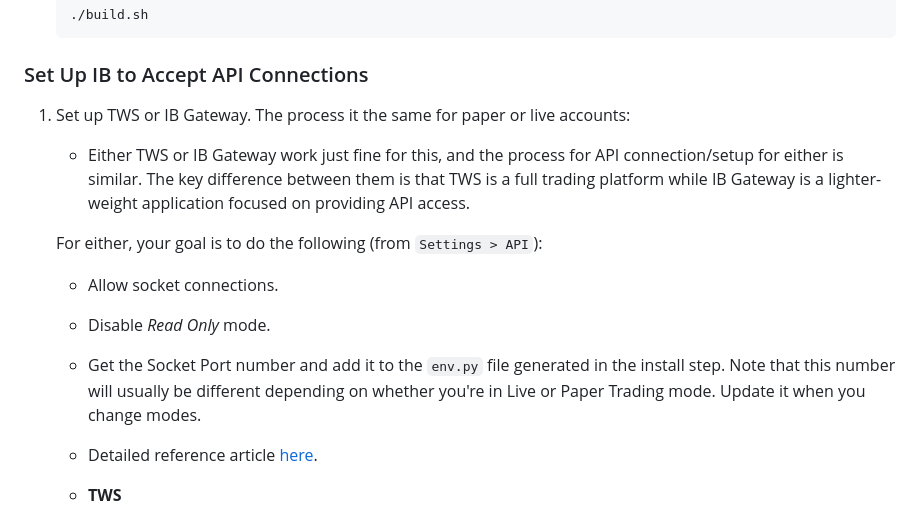
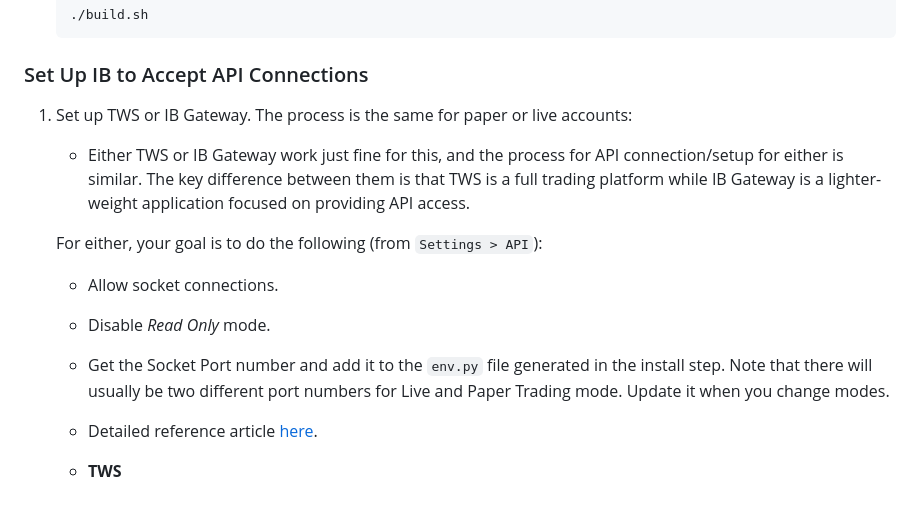
Before and after one commit to mgbrian/tradr, a Markdown page: README.md, the part around the change. Rendered like a GitHub page.

Commit message:
Further README wording improvements.

```diff
--- a/README.md
+++ b/README.md
@@ -35,13 +35,13 @@ If this is the first time setting up the app:
 
 ### Set Up IB to Accept API Connections
 
-1.  Set up TWS or IB Gateway. The process it the same for paper or live accounts:
+1.  Set up TWS or IB Gateway. The process is the same for paper or live accounts:
     - Either TWS or IB Gateway work just fine for this, and the process for API connection/setup for either is similar. The key difference between them is that TWS is a full trading platform while IB Gateway is a lighter-weight application focused on providing API access.
 
     For either, your goal is to do the following (from `Settings > API`):
     - Allow socket connections.
     - Disable _Read Only_ mode.
-    - Get the Socket Port number and add it to the `env.py` file generated in the install step. Note that this number will usually be different depending on whether you're in Live or Paper Trading mode. Update it when you change modes.
+    - Get the Socket Port number and add it to the `env.py` file generated in the install step. Note that there will usually be two different port numbers for Live and Paper Trading mode. Update it when you change modes.
     - Detailed reference article [here](https://interactivebrokers.github.io/tws-api/initial_setup.html).
 
     - **TWS**
```
